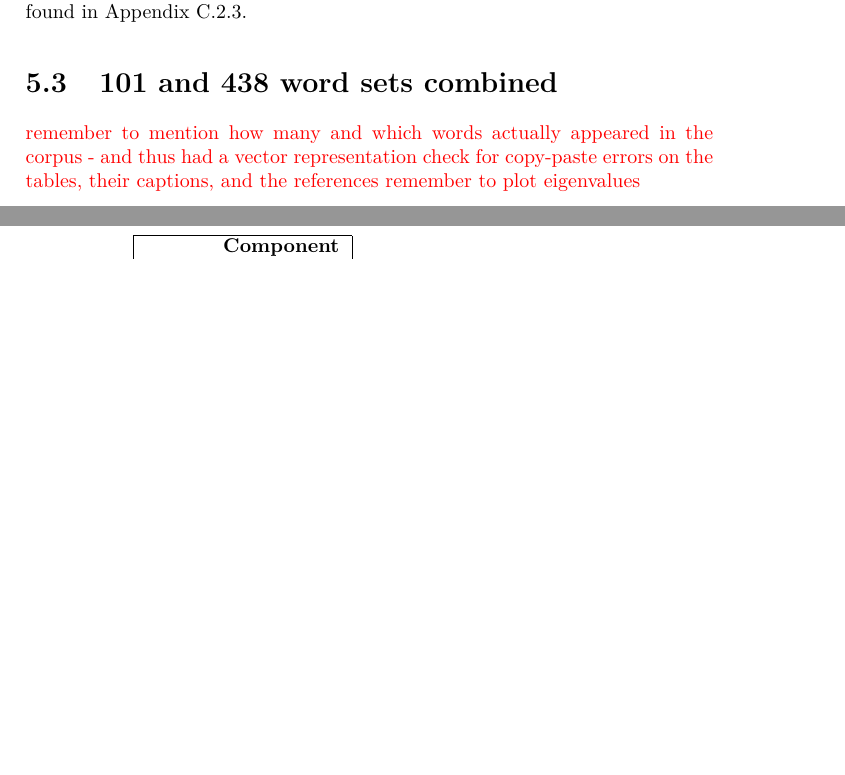
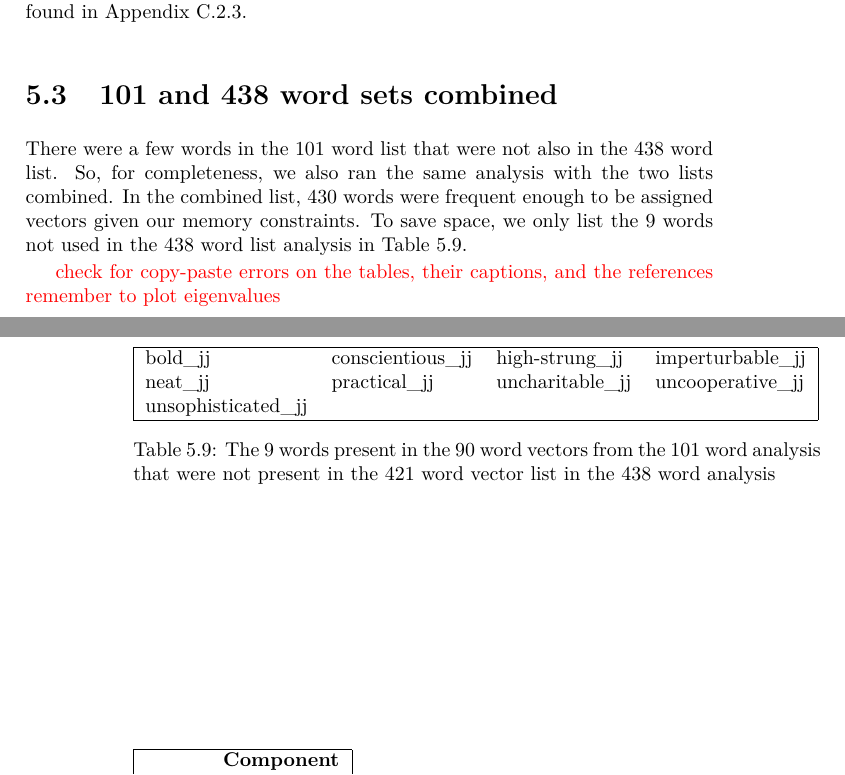
Before and after one commit to RadixSeven/SummitPaper2013, a LaTeX thesis (MSThesis/eric_thesis.tex): two parts of pages 27 and 28 of 57, joined at a grey line, cut so that both start at the same text, the shorter picture padded with empty space. Compiled offline with pdfLaTeX.

Commit message:
Wrote number of words in the combined 439 and 100 word list and the ones added to make the list finally used in the analysis.

```diff
--- a/MSThesis/eric_thesis.tex
+++ b/MSThesis/eric_thesis.tex
@@ -323,7 +323,23 @@ vectors after MDS. A more complete list can be found in Appendix
 
 \section{101 and 438 word sets combined}
 
-\todo{remember to mention how many and which words actually appeared in the corpus - and thus had a vector representation}
+There were a few words in the 101 word list that were not also in the 438 word list. So, for completeness, we also ran the same analysis with the two lists combined. In the combined list, 430 words were frequent enough to be assigned vectors given our memory constraints. To save space, we only list the 9 words not used in the 438 word list analysis in Table \ref{tab:additionalwordsincombined}.
+
+\begin{table}[!htbp]
+    \begin{tabular}{| llll | }
+        \hline
+        bold\_jj & conscientious\_jj & high-strung\_jj & imperturbable\_jj \\
+        neat\_jj & practical\_jj & uncharitable\_jj & uncooperative\_jj \\
+        unsophisticated\_jj & & &\\
+        \hline
+    \end{tabular}
+    \caption{The 9 words present in the 90 word vectors from the 101 word
+    analysis that were not present in the 421 word vector list in the 438
+    word analysis}
+    \label{tab:additionalwordsincombined}
+\end{table}
+
+
 \todo{check for copy-paste errors on the tables, their captions, and the references}
 \todo{remember to plot eigenvalues}
 
```
